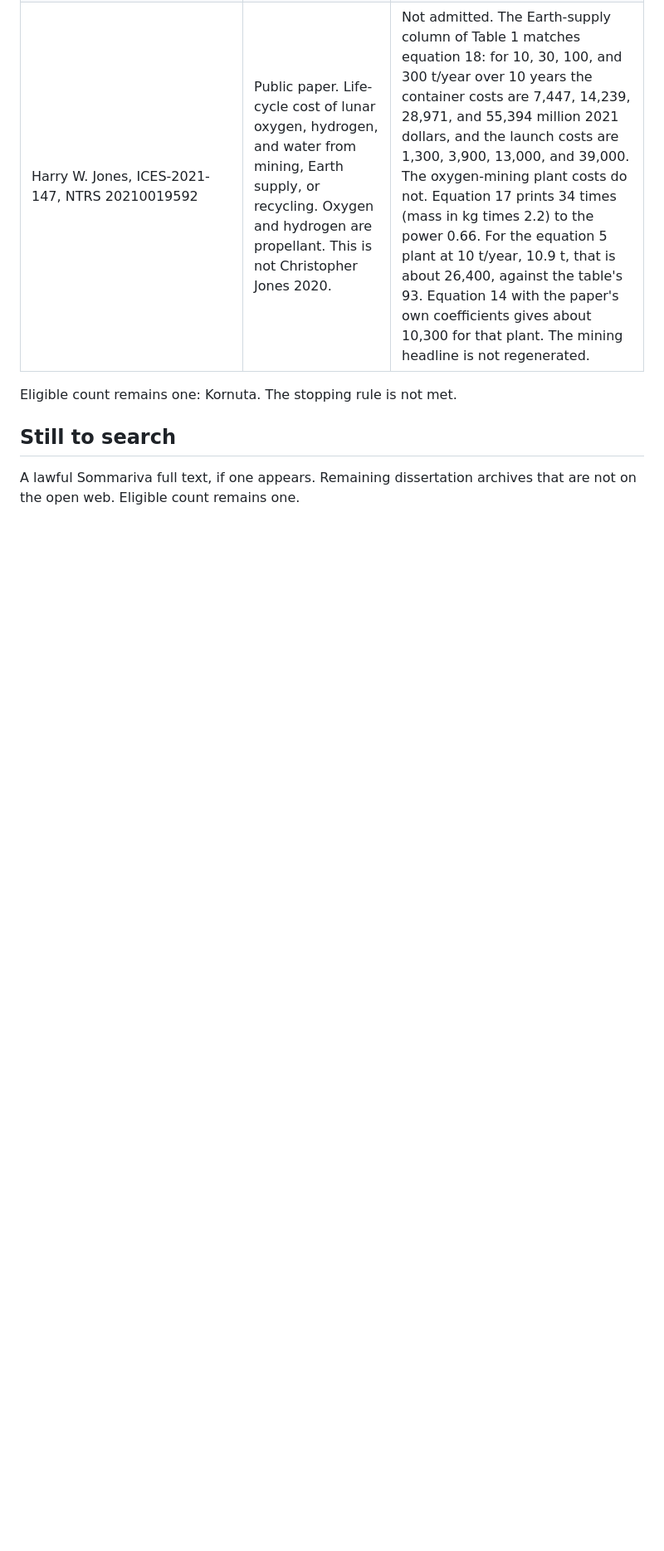
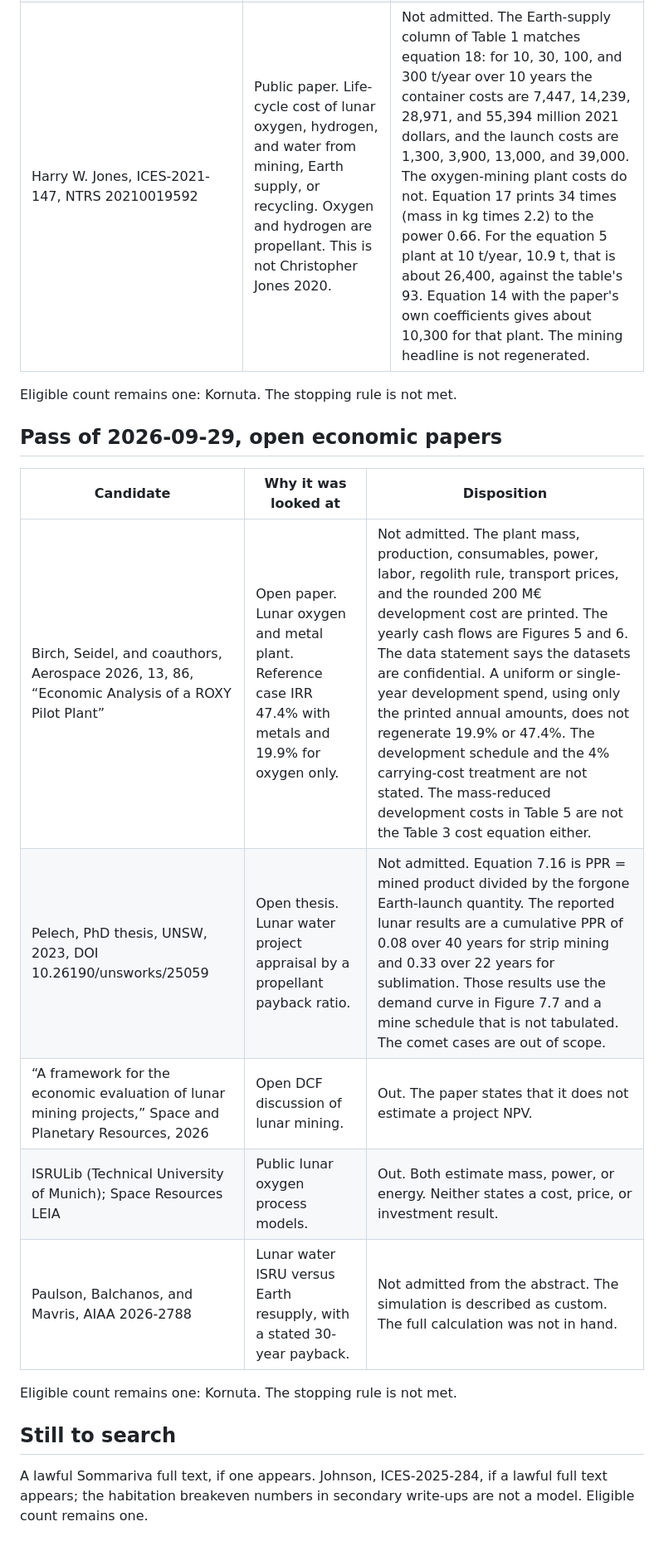
Before and after one commit to prnvh/lunar-icru, a Markdown page: research/benchmark-search.md, the part around the change. Shown at 83% size. Drawn GitHub-style; blank space fills up the shorter version.

Commit message:
Record that the ROXY pilot-plant return is not independently regenerable.
The printed annual costs do not reproduce the reported rates of return, and the cash-flow dataset is confidential.

Co-authored-by: Cursor <cursoragent@cursor.com>

```diff
--- a/research/benchmark-search.md
+++ b/research/benchmark-search.md
@@ -59,6 +59,18 @@ Eligible count remains one: Kornuta. The stopping rule is not met.
 
 Eligible count remains one: Kornuta. The stopping rule is not met.
 
+## Pass of 2026-09-29, open economic papers
+
+| Candidate | Why it was looked at | Disposition |
+|---|---|---|
+| Birch, Seidel, and coauthors, Aerospace 2026, 13, 86, “Economic Analysis of a ROXY Pilot Plant” | Open paper. Lunar oxygen and metal plant. Reference case IRR 47.4% with metals and 19.9% for oxygen only. | Not admitted. The plant mass, production, consumables, power, labor, regolith rule, transport prices, and the rounded 200 M€ development cost are printed. The yearly cash flows are Figures 5 and 6. The data statement says the datasets are confidential. A uniform or single-year development spend, using only the printed annual amounts, does not regenerate 19.9% or 47.4%. The development schedule and the 4% carrying-cost treatment are not stated. The mass-reduced development costs in Table 5 are not the Table 3 cost equation either. |
+| Pelech, PhD thesis, UNSW, 2023, DOI 10.26190/unsworks/25059 | Open thesis. Lunar water project appraisal by a propellant payback ratio. | Not admitted. Equation 7.16 is PPR = mined product divided by the forgone Earth-launch quantity. The reported lunar results are a cumulative PPR of 0.08 over 40 years for strip mining and 0.33 over 22 years for sublimation. Those results use the demand curve in Figure 7.7 and a mine schedule that is not tabulated. The comet cases are out of scope. |
+| “A framework for the economic evaluation of lunar mining projects,” Space and Planetary Resources, 2026 | Open DCF discussion of lunar mining. | Out. The paper states that it does not estimate a project NPV. |
+| ISRULib (Technical University of Munich); Space Resources LEIA | Public lunar oxygen process models. | Out. Both estimate mass, power, or energy. Neither states a cost, price, or investment result. |
+| Paulson, Balchanos, and Mavris, AIAA 2026-2788 | Lunar water ISRU versus Earth resupply, with a stated 30-year payback. | Not admitted from the abstract. The simulation is described as custom. The full calculation was not in hand. |
+
+Eligible count remains one: Kornuta. The stopping rule is not met.
+
 ## Still to search
 
-A lawful Sommariva full text, if one appears. Remaining dissertation archives that are not on the open web. Eligible count remains one.
+A lawful Sommariva full text, if one appears. Johnson, ICES-2025-284, if a lawful full text appears; the habitation breakeven numbers in secondary write-ups are not a model. Eligible count remains one.
```
Also changed, not shown: log.md (+5 -0 lines).
